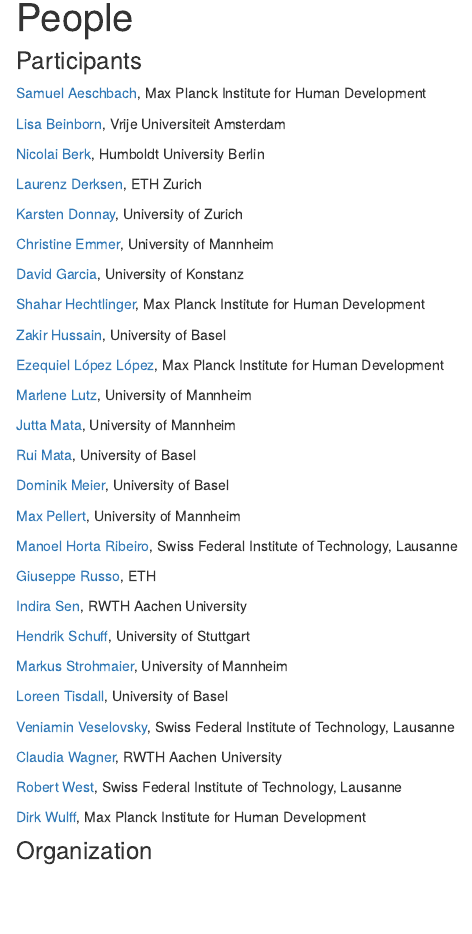
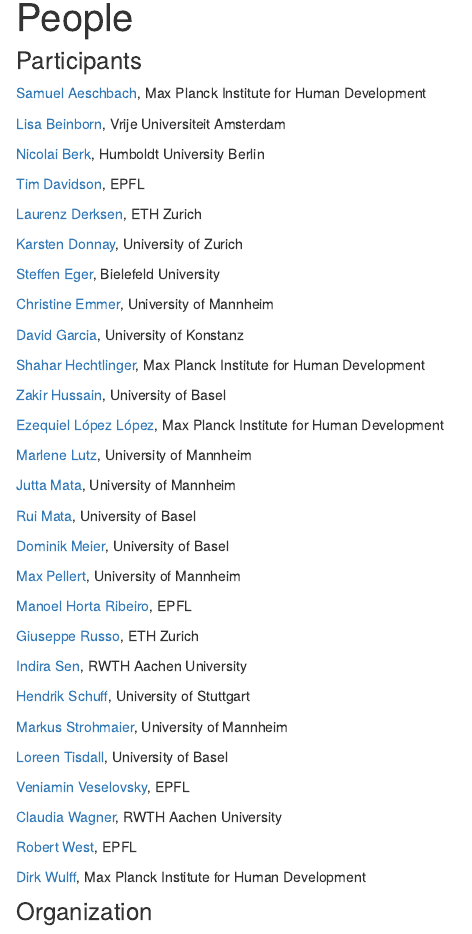
Before and after one commit to cdsbasel/LLM4behavior, an R Markdown document (people.Rmd): the page in a window 1100 px wide, from 90 px down. Rendered offline with R 4.5, knitr and Pandoc, with nearby package versions; drawn as R Markdown's standard HTML page in place of the format the file asks for.

Commit message:
update people

```diff
--- a/people.Rmd
+++ b/people.Rmd
@@ -15,9 +15,13 @@
 
 [Nicolai Berk](https://nicolaiberk.com/about.html), Humboldt University Berlin
 
+[Tim Davidson](https://www.trdavidson.com), EPFL
+
 [Laurenz Derksen](https://pp.ethz.ch/people/laurenz-derksen.html), ETH Zurich
 
 [Karsten Donnay](https://www.karstendonnay.net), University of Zurich
+
+[Steffen Eger](https://steffeneger.github.io), Bielefeld University
 
 [Christine Emmer](https://www.sowi.uni-mannheim.de/mata/team/akademische-mitarbeiterinnen-und-mitarbeiter/christine-emmer/), University of Mannheim
 
@@ -39,9 +43,9 @@
 
 [Max Pellert](https://mpellert.at/), University of Mannheim
 
-[Manoel Horta Ribeiro](https://manoelhortaribeiro.github.io), Swiss Federal Institute of Technology, Lausanne
+[Manoel Horta Ribeiro](https://manoelhortaribeiro.github.io), EPFL
 
-[Giuseppe Russo](https://scholar.google.com/citations?user=sl79n2QAAAAJ&hl=en), ETH
+[Giuseppe Russo](https://scholar.google.com/citations?user=sl79n2QAAAAJ&hl=en), ETH Zurich
 
 [Indira Sen](https://indiiigo.github.io), RWTH Aachen University
 
@@ -51,11 +55,11 @@
 
 [Loreen Tisdall](https://loreentisdall.github.io), University of Basel
 
-[Veniamin Veselovsky](https://scholar.google.com/citations?user=2jgceW0AAAAJ&hl=en), Swiss Federal Institute of Technology, Lausanne
+[Veniamin Veselovsky](https://scholar.google.com/citations?user=2jgceW0AAAAJ&hl=en), EPFL
 
 [Claudia Wagner](http://claudiawagner.info), RWTH Aachen University
 
-[Robert West](https://people.epfl.ch/robert.west), Swiss Federal Institute of Technology, Lausanne
+[Robert West](https://people.epfl.ch/robert.west), EPFL
 
 [Dirk Wulff](https://www.mpib-berlin.mpg.de/staff/dirk-wulff), Max Planck Institute for Human Development
 
```
Also changed, not shown: 1 other file.
